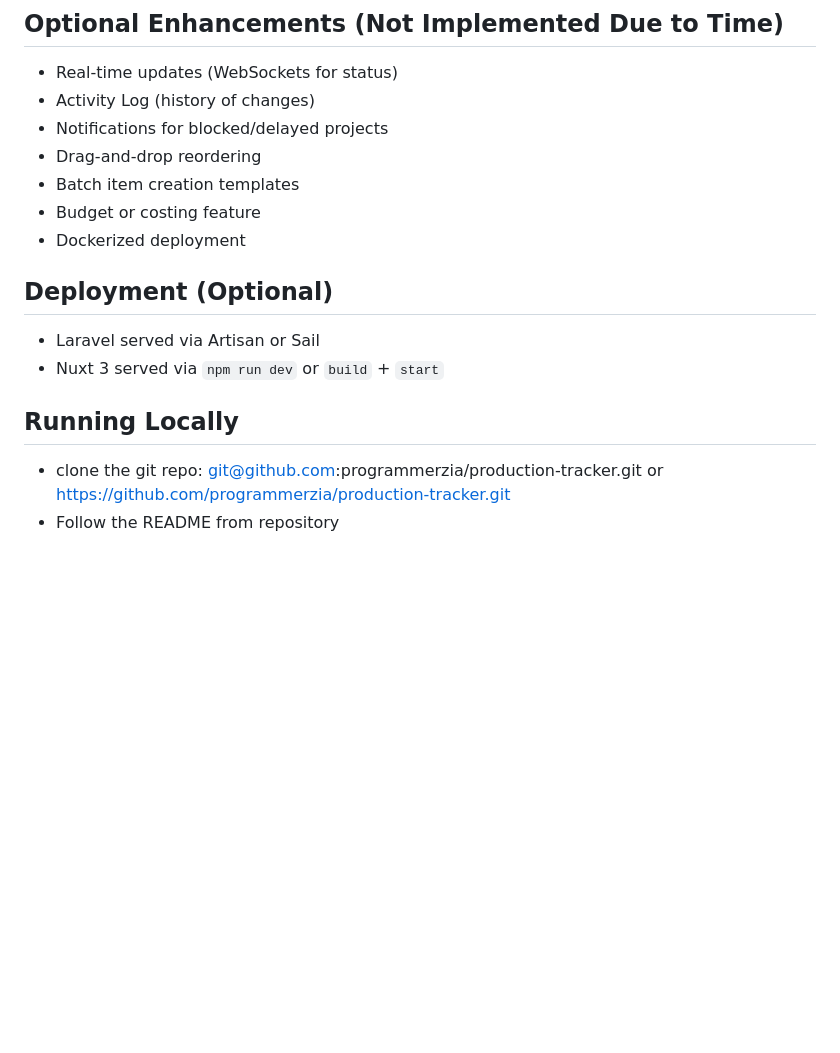
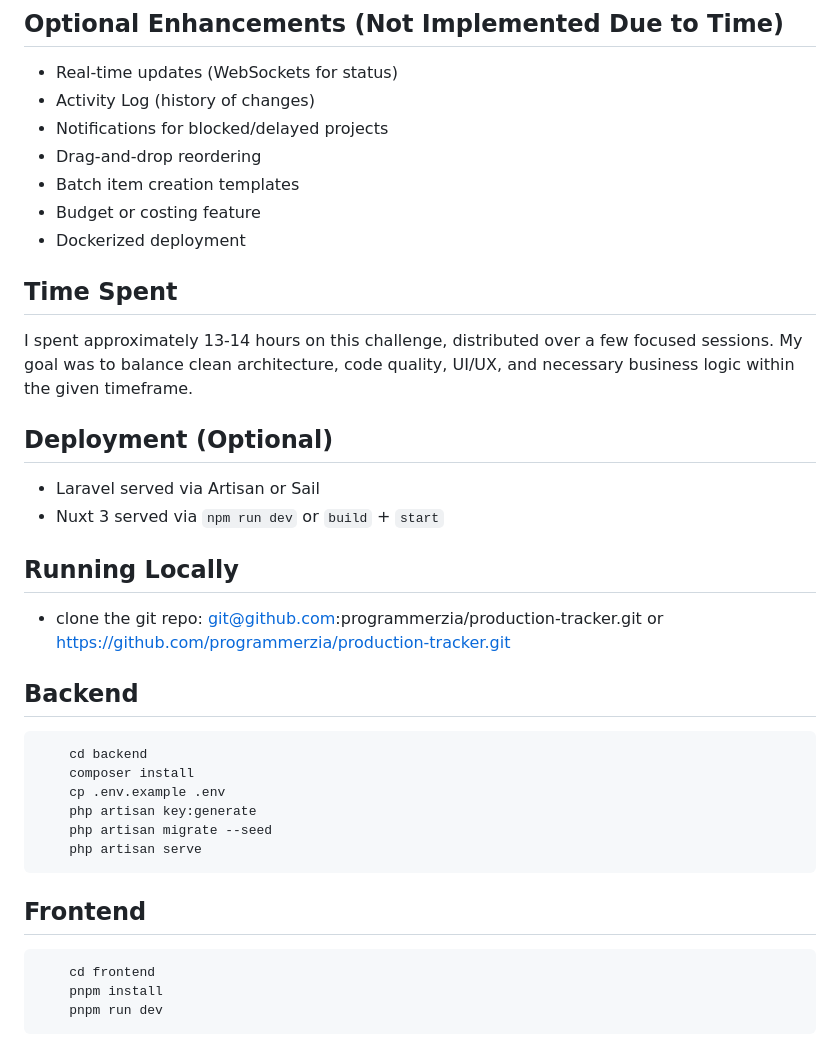
Before and after one commit to programmerzia/production-tracker, a Markdown page: project_overview.md, the part around the change. GitHub-like rendering; blank space fills up the shorter version.

Commit message:
add overview file update

````diff
--- a/project_overview.md
+++ b/project_overview.md
@@ -166,6 +166,8 @@ public function test_product_manager_can_create_product()
 - Budget or costing feature
 - Dockerized deployment
 
+## Time Spent
+I spent approximately 13-14 hours on this challenge, distributed over a few focused sessions. My goal was to balance clean architecture, code quality, UI/UX, and necessary business logic within the given timeframe.
 
 ## Deployment (Optional)
 
@@ -174,4 +176,18 @@ public function test_product_manager_can_create_product()
 
 ## Running Locally
 - clone the git repo: git@github.com:programmerzia/production-tracker.git or https://github.com/programmerzia/production-tracker.git
-- Follow the README from repository
+## Backend
+```
+    cd backend
+    composer install
+    cp .env.example .env
+    php artisan key:generate
+    php artisan migrate --seed
+    php artisan serve
+```
+## Frontend
+```
+    cd frontend
+    pnpm install
+    pnpm run dev
+```
````
